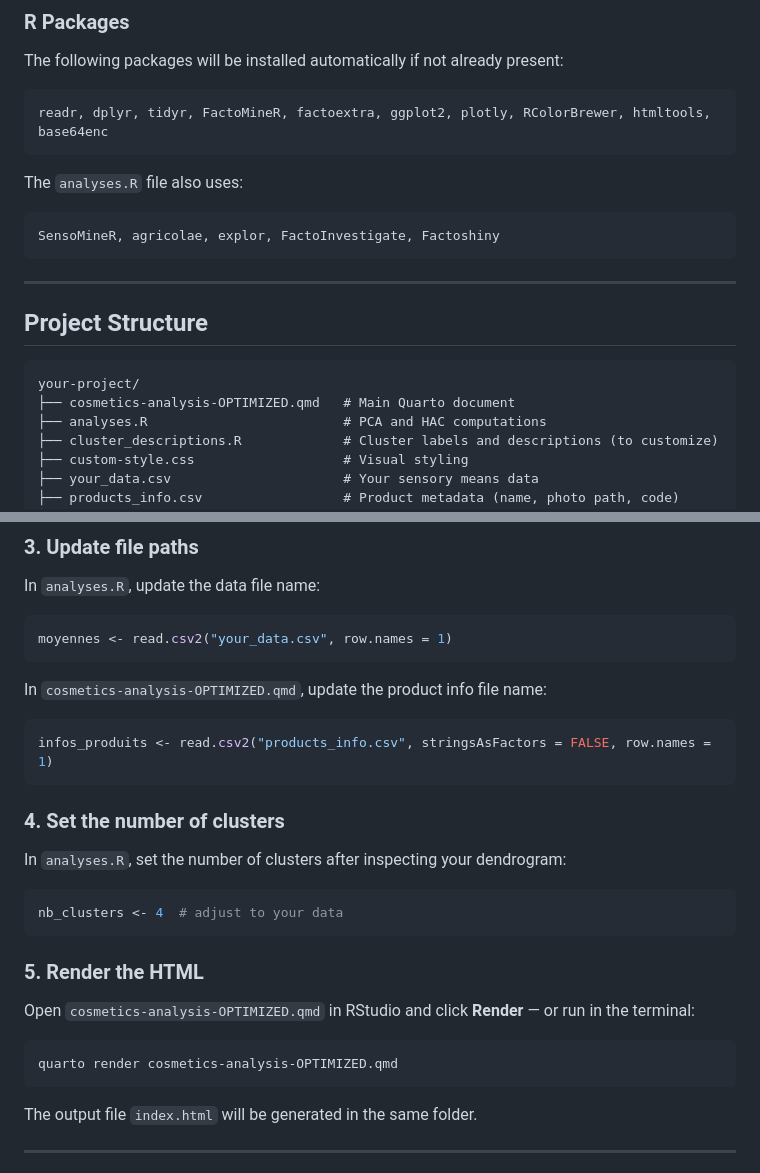
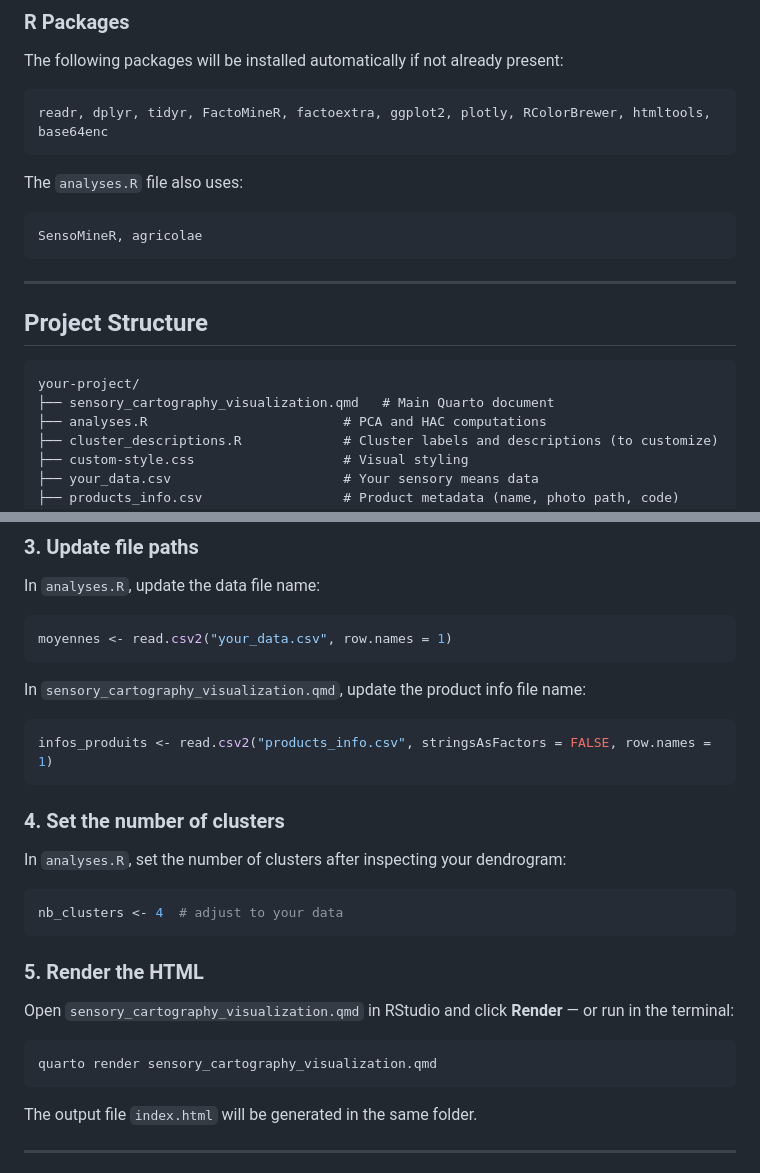
Before and after one commit to ealine31/cartographie-sensorielle, a Markdown page: README.md, 2 parts joined by grey strips. Drawn GitHub-style.

Commit message:
Rename cosmetics-analysis to sensory_cartography
Updated README to reflect changes in file names and dependencies.

````diff
--- a/README.md
+++ b/README.md
@@ -32,7 +32,7 @@ readr, dplyr, tidyr, FactoMineR, factoextra, ggplot2, plotly, RColorBrewer, html
 
 The `analyses.R` file also uses:
 ```r
-SensoMineR, agricolae, explor, FactoInvestigate, Factoshiny
+SensoMineR, agricolae
 ```
 
 ---
@@ -41,7 +41,7 @@ SensoMineR, agricolae, explor, FactoInvestigate, Factoshiny
 
 ```
 your-project/
-├── cosmetics-analysis-OPTIMIZED.qmd   # Main Quarto document
+├── sensory_cartography_visualization.qmd   # Main Quarto document
 ├── analyses.R                         # PCA and HAC computations
 ├── cluster_descriptions.R             # Cluster labels and descriptions (to customize)
 ├── custom-style.css                   # Visual styling
@@ -99,7 +99,7 @@ In `analyses.R`, update the data file name:
 moyennes <- read.csv2("your_data.csv", row.names = 1)
 ```
 
-In `cosmetics-analysis-OPTIMIZED.qmd`, update the product info file name:
+In `sensory_cartography_visualization.qmd`, update the product info file name:
 ```r
 infos_produits <- read.csv2("products_info.csv", stringsAsFactors = FALSE, row.names = 1)
 ```
@@ -113,10 +113,10 @@ nb_clusters <- 4  # adjust to your data
 
 ### 5. Render the HTML
 
-Open `cosmetics-analysis-OPTIMIZED.qmd` in RStudio and click **Render** — or run in the terminal:
+Open `sensory_cartography_visualization.qmd` in RStudio and click **Render** — or run in the terminal:
 
 ```bash
-quarto render cosmetics-analysis-OPTIMIZED.qmd
+quarto render sensory_cartography_visualization.qmd
 ```
 
 The output file `index.html` will be generated in the same folder.
````
